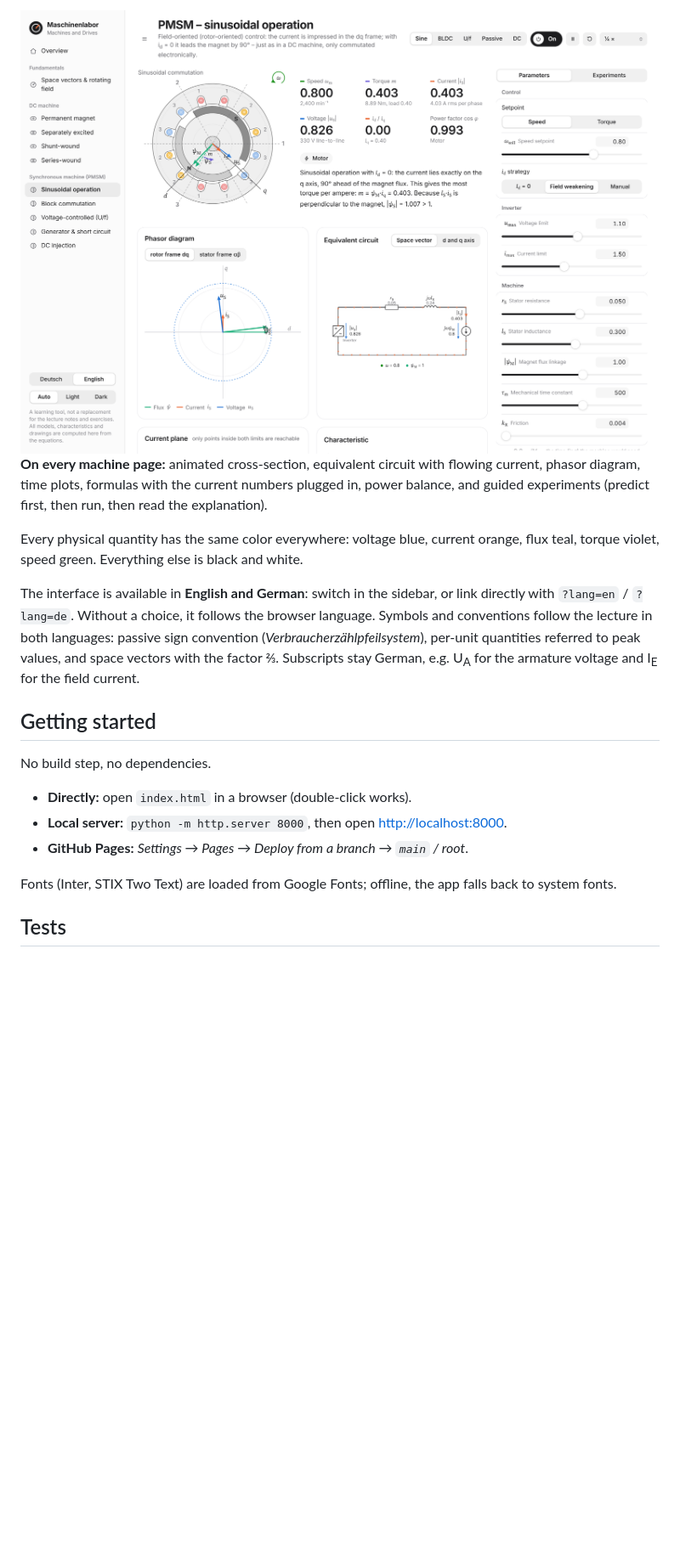
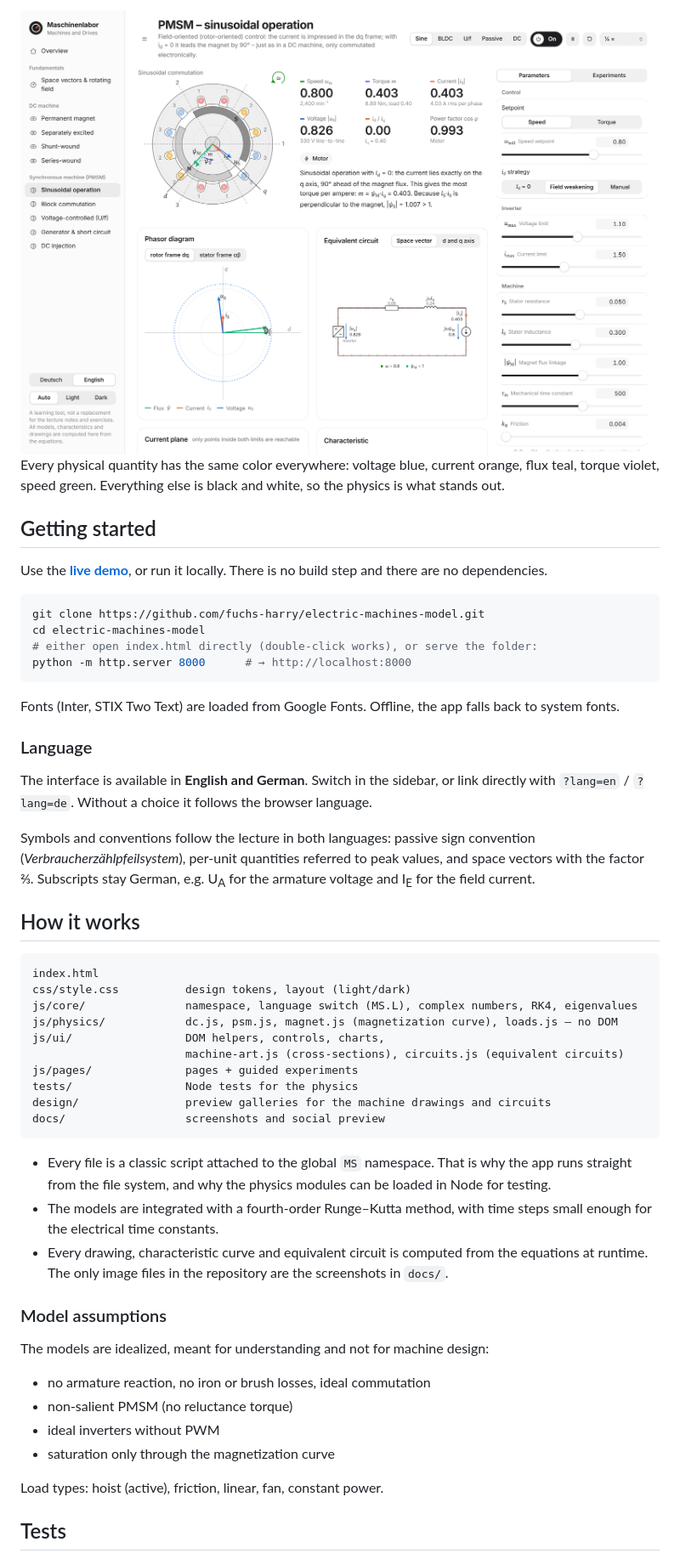
Before and after one commit to fuchs-harry/electric-machines-model, a Markdown page: README.md, the part around one of its changes. Shown at 85% size. GitHub-like rendering; blank space fills up the shorter version.

````diff
--- a/README.md
+++ b/README.md
@@ -36,20 +53,54 @@ I built this while preparing for my **Machines and Drives** exam (*Maschinen und
 </picture>
 
-**On every machine page:** animated cross-section, equivalent circuit with flowing current, phasor diagram, time plots, formulas with the current numbers plugged in, power balance, and guided experiments (predict first, then run, then read the explanation).
-
-Every physical quantity has the same color everywhere: voltage blue, current orange, flux teal, torque violet, speed green. Everything else is black and white.
-
-The interface is available in **English and German**: switch in the sidebar, or link directly with `?lang=en` / `?lang=de`. Without a choice, it follows the browser language. Symbols and conventions follow the lecture in both languages: passive sign convention (*Verbraucherzählpfeilsystem*), per-unit quantities referred to peak values, and space vectors with the factor ⅔. Subscripts stay German, e.g. U<sub>A</sub> for the armature voltage and I<sub>E</sub> for the field current.
+Every physical quantity has the same color everywhere: voltage blue, current orange, flux teal, torque violet, speed green. Everything else is black and white, so the physics is what stands out.
 
 ## Getting started
 
-No build step, no dependencies.
+Use the **[live demo](https://fuchs-harry.github.io/electric-machines-model/)**, or run it locally. There is no build step and there are no dependencies.
 
-- **Directly:** open `index.html` in a browser (double-click works).
-- **Local server:** `python -m http.server 8000`, then open <http://localhost:8000>.
-- **GitHub Pages:** *Settings → Pages → Deploy from a branch → `main` / root*.
+```sh
+git clone https://github.com/fuchs-harry/electric-machines-model.git
+cd electric-machines-model
+# either open index.html directly (double-click works), or serve the folder:
+python -m http.server 8000      # → http://localhost:8000
+```
 
-Fonts (Inter, STIX Two Text) are loaded from Google Fonts; offline, the app falls back to system fonts.
+Fonts (Inter, STIX Two Text) are loaded from Google Fonts. Offline, the app falls back to system fonts.
+
+### Language
+
+The interface is available in **English and German**. Switch in the sidebar, or link directly with `?lang=en` / `?lang=de`. Without a choice it follows the browser language.
+
+Symbols and conventions follow the lecture in both languages: passive sign convention (*Verbraucherzählpfeilsystem*), per-unit quantities referred to peak values, and space vectors with the factor ⅔. Subscripts stay German, e.g. U<sub>A</sub> for the armature voltage and I<sub>E</sub> for the field current.
+
+## How it works
+
+```
+index.html
+css/style.css          design tokens, layout (light/dark)
+js/core/               namespace, language switch (MS.L), complex numbers, RK4, eigenvalues
+js/physics/            dc.js, psm.js, magnet.js (magnetization curve), loads.js – no DOM
+js/ui/                 DOM helpers, controls, charts,
+                       machine-art.js (cross-sections), circuits.js (equivalent circuits)
+js/pages/              pages + guided experiments
+tests/                 Node tests for the physics
+design/                preview galleries for the machine drawings and circuits
+docs/                  screenshots and social preview
+```
+
+- Every file is a classic script attached to the global `MS` namespace. That is why the app runs straight from the file system, and why the physics modules can be loaded in Node for testing.
+- The models are integrated with a fourth-order Runge–Kutta method, with time steps small enough for the electrical time constants.
+- Every drawing, characteristic curve and equivalent circuit is computed from the equations at runtime. The only image files in the repository are the screenshots in `docs/`.
+
+### Model assumptions
+
+The models are idealized, meant for understanding and not for machine design:
+- no armature reaction, no iron or brush losses, ideal commutation
+- non-salient PMSM (no reluctance torque)
+- ideal inverters without PWM
+- saturation only through the magnetization curve
+
+Load types: hoist (active), friction, linear, fan, constant power.
 
 ## Tests
 
````
Also changed, not shown: other parts of README.md (+45 -39 lines), .github/PULL_REQUEST_TEMPLATE.md (added, +11 -0 lines), CHANGELOG.md (added, +28 -0 lines), CODE_OF_CONDUCT.md (added, +7 -0 lines), CONTRIBUTING.md (added, +83 -0 lines), SECURITY.md (added, +7 -0 lines), docs/social-preview.png (added), 10 other files.
